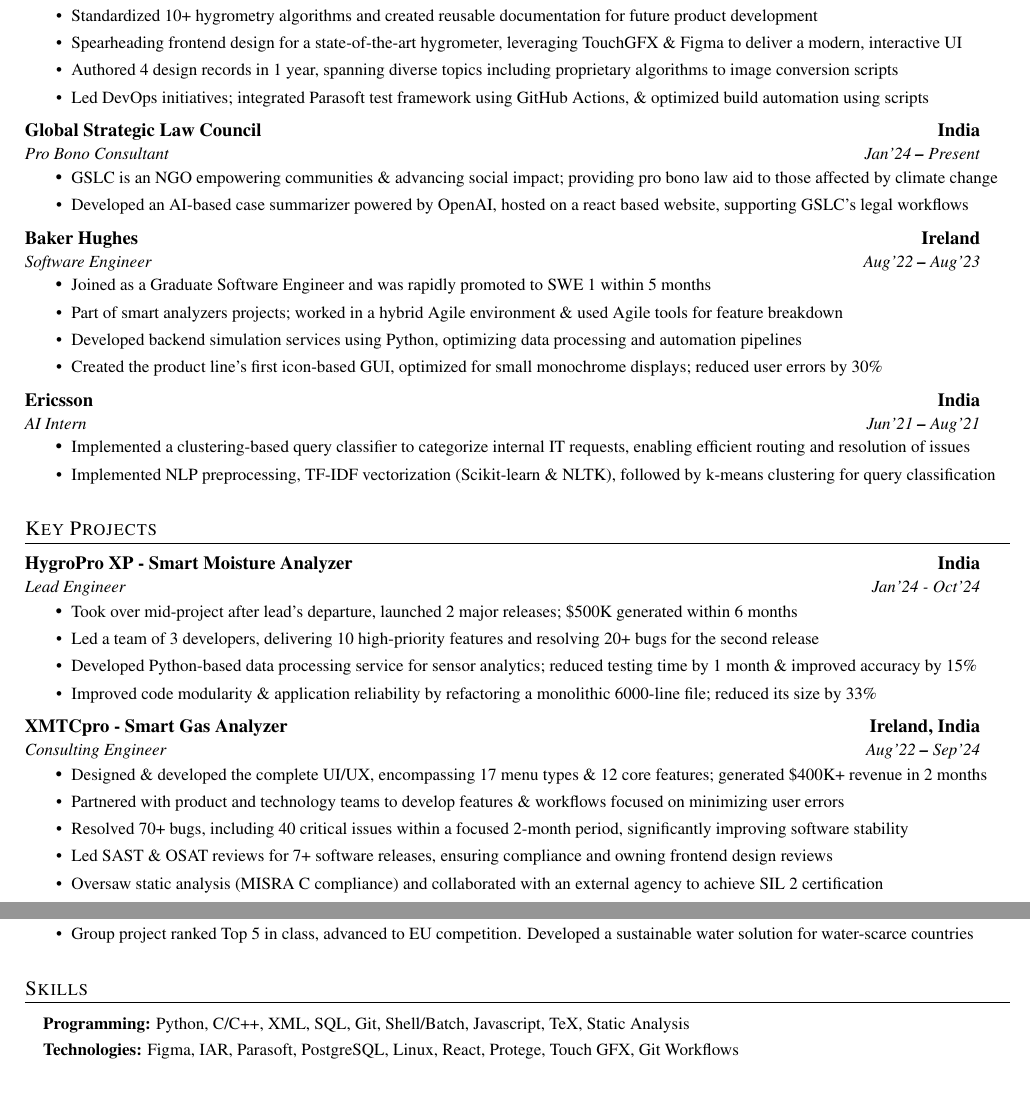
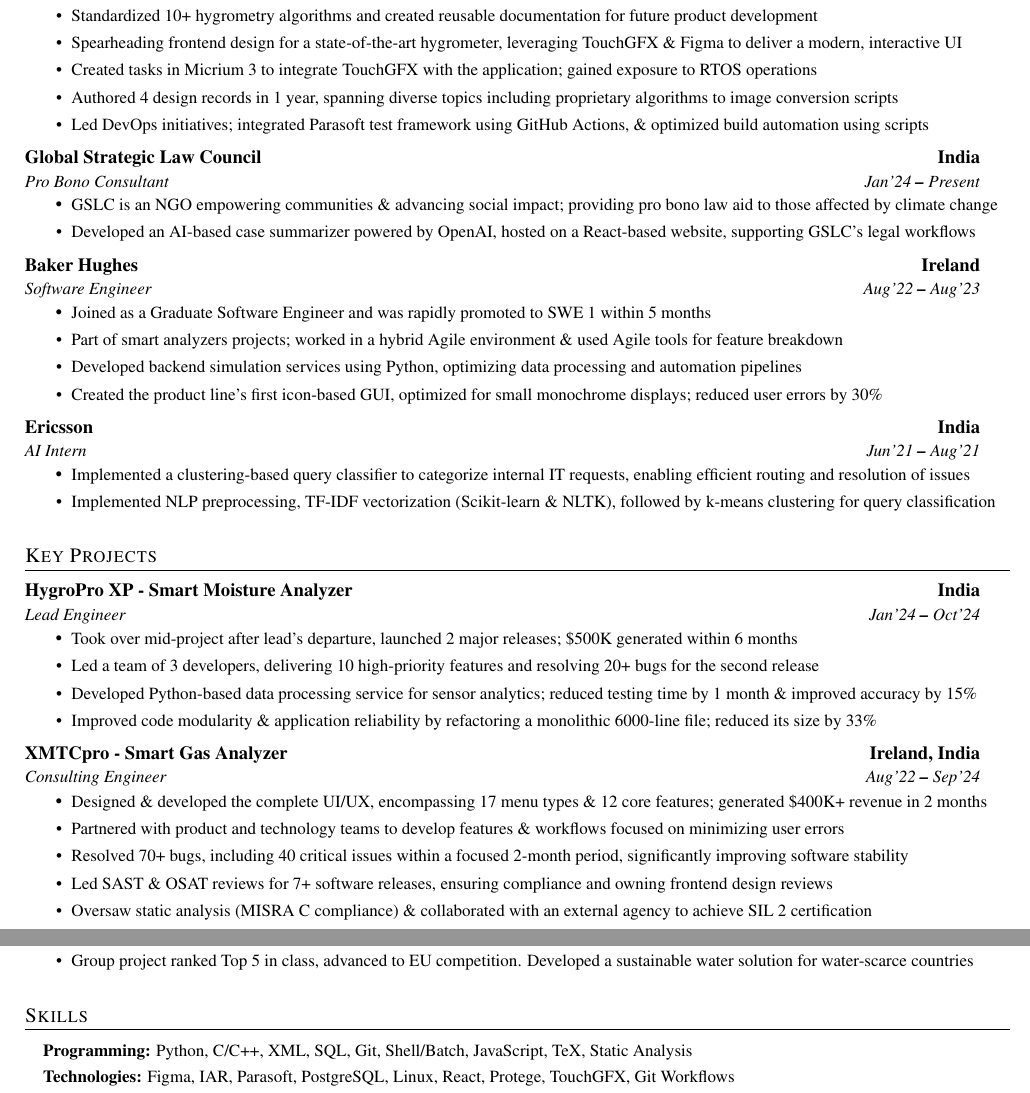
Before and after one commit to sethr07/My_CV_Tex, a LaTeX CV (src/cv.tex): two parts of pages 1 and 2 of 2, joined at a grey line, cut so that both start at the same text. Compiled offline with pdfLaTeX.

Commit message:
spell check

```diff
--- a/src/cv.tex
+++ b/src/cv.tex
@@ -78,6 +78,7 @@
         \resumeItem{Led product release \& managed technical delivery across 4 projects in 2 years; contributed to PDRs, SRSs, \& implementation}
         \resumeItem{Standardized 10+ hygrometry algorithms and created reusable documentation for future product development}
         \resumeItem{Spearheading frontend design for a state-of-the-art hygrometer, leveraging TouchGFX \& Figma to deliver a modern, interactive UI}
+        \resumeItem{Created tasks in Micrium 3 to integrate TouchGFX with the application; gained exposure to RTOS operations}
         \resumeItem{Authored 4 design records in 1 year, spanning diverse topics including proprietary algorithms to image conversion scripts}
         \resumeItem{Led DevOps initiatives; integrated Parasoft test framework using GitHub Actions, \& optimized build automation using scripts}
         \resumeItemListEnd
@@ -85,7 +86,7 @@
         \resumeSubheading{Global Strategic Law Council}{India}{Pro Bono Consultant}{Jan'24 \textbf{--} Present}
         \resumeItemListStart
             \resumeItem{GSLC is an NGO empowering communities \& advancing social impact; providing pro bono law aid to those affected by climate change}
-            \resumeItem{Developed an AI-based case summarizer powered by OpenAI, hosted on a react based website, supporting GSLC’s legal workflows}
+            \resumeItem{Developed an AI-based case summarizer powered by OpenAI, hosted on a React-based website, supporting GSLC’s legal workflows}
         \resumeItemListEnd
 
     \resumeSubheading{Baker Hughes}{Ireland}{Software Engineer}{Aug'22 \textbf{--} Aug'23}
@@ -105,7 +106,7 @@
 % Projects
 \section{Key Projects}
 
-    \resumeSubheading{HygroPro XP - Smart Moisture Analyzer}{India}{Lead Engineer}{Jan'24 - Oct'24}
+    \resumeSubheading{HygroPro XP - Smart Moisture Analyzer}{India}{Lead Engineer}{Jan'24 \textbf{--} Oct'24}
     \resumeItemListStart
         \resumeItem{Took over mid-project after lead's departure, launched 2 major releases; \$500K generated within 6 months}
         \resumeItem{Led a team of 3 developers, delivering 10 high-priority features and resolving 20+ bugs for the second release}
@@ -119,7 +120,7 @@
         \resumeItem{Partnered with product and technology teams to develop features \& workflows focused on minimizing user errors}
         \resumeItem{Resolved 70+ bugs, including 40 critical issues within a focused 2-month period, significantly improving software stability}
         \resumeItem{Led SAST \& OSAT reviews for 7+ software releases, ensuring compliance and owning frontend design reviews}
-        \resumeItem{Oversaw static analysis (MISRA C compliance) and collaborated with an external agency to achieve SIL 2 certification}
+        \resumeItem{Oversaw static analysis (MISRA C compliance) \& collaborated with an external agency to achieve SIL 2 certification}
     \resumeItemListEnd
 
 % Education
@@ -137,8 +138,8 @@
 \vspace{3pt}
 \resumeSubHeadingListStart
 \small{\item{
-    \textbf{Programming: }{Python, C/C++, XML, SQL, Git, Shell/Batch, Javascript, TeX, Static Analysis} \\ \vspace{3pt}
-    \textbf{Technologies: }{Figma, IAR, Parasoft, PostgreSQL, Linux, React, Protege, Touch GFX, Git Workflows}
+    \textbf{Programming: }{Python, C/C++, XML, SQL, Git, Shell/Batch, JavaScript, TeX, Static Analysis} \\ \vspace{3pt}
+    \textbf{Technologies: }{Figma, IAR, Parasoft, PostgreSQL, Linux, React, Protege, TouchGFX, Git Workflows}
 }}
 \resumeSubHeadingListEnd
 
```
Also changed, not shown: bin/cv.pdf.
